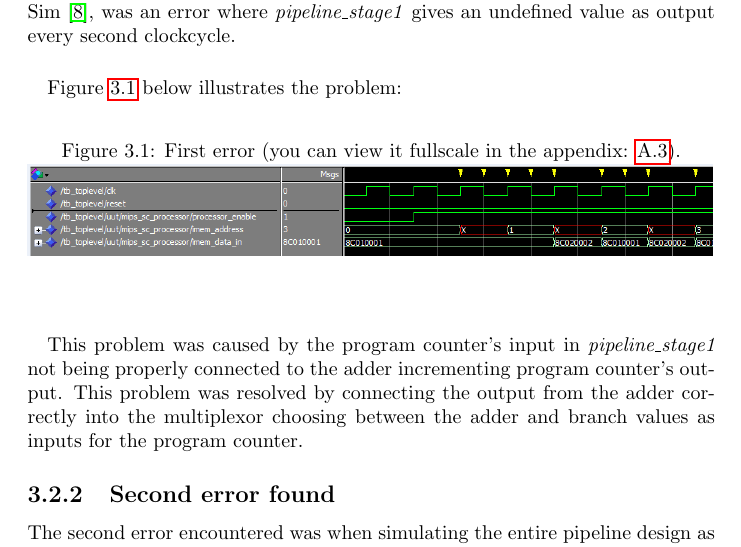
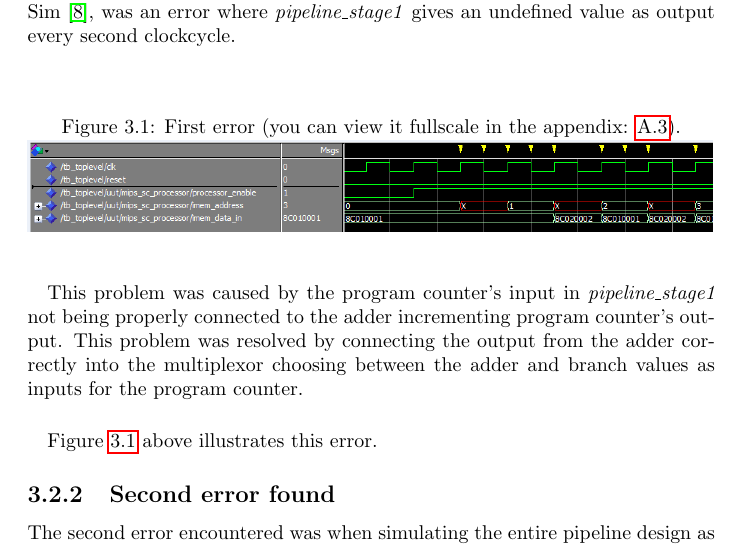
Before and after one commit to olavemil/TDT4255ex1, a LaTeX document (report/TDT4255ex2.tex, which reads report/chapters/results/modelsim.tex): part of page 10 of 22, cut so that both start at the same text. Compiled offline with pdfLaTeX.

Commit message:
Fixed small problem.

```diff
--- a/report/chapters/results/modelsim.tex
+++ b/report/chapters/results/modelsim.tex
@@ -3,14 +3,14 @@ The first error we encountered when simulating our processor design in ModelSim
 \cite{modelsim}, was an error where \emph{pipeline\_stage1} gives an undefined
 value as output every second clockcycle.
 \paragraph*{}
-Figure \ref{fig:error-1-text} below illustrates the problem:
 \input{figures/error_1_text}
-\paragraph*{}
 This problem was caused by the program counter's input in
 \emph{pipeline\_stage1} not being properly connected to the adder incrementing
 program counter's output. This problem was resolved by connecting the output
 from the adder correctly into the multiplexor choosing between the adder and
 branch values as inputs for the program counter.
+\paragraph*{}
+Figure \ref{fig:error-1-text} above illustrates this error.
 
 \subsection{Second error found}
 The second error encountered was when simulating the entire pipeline design as
```
